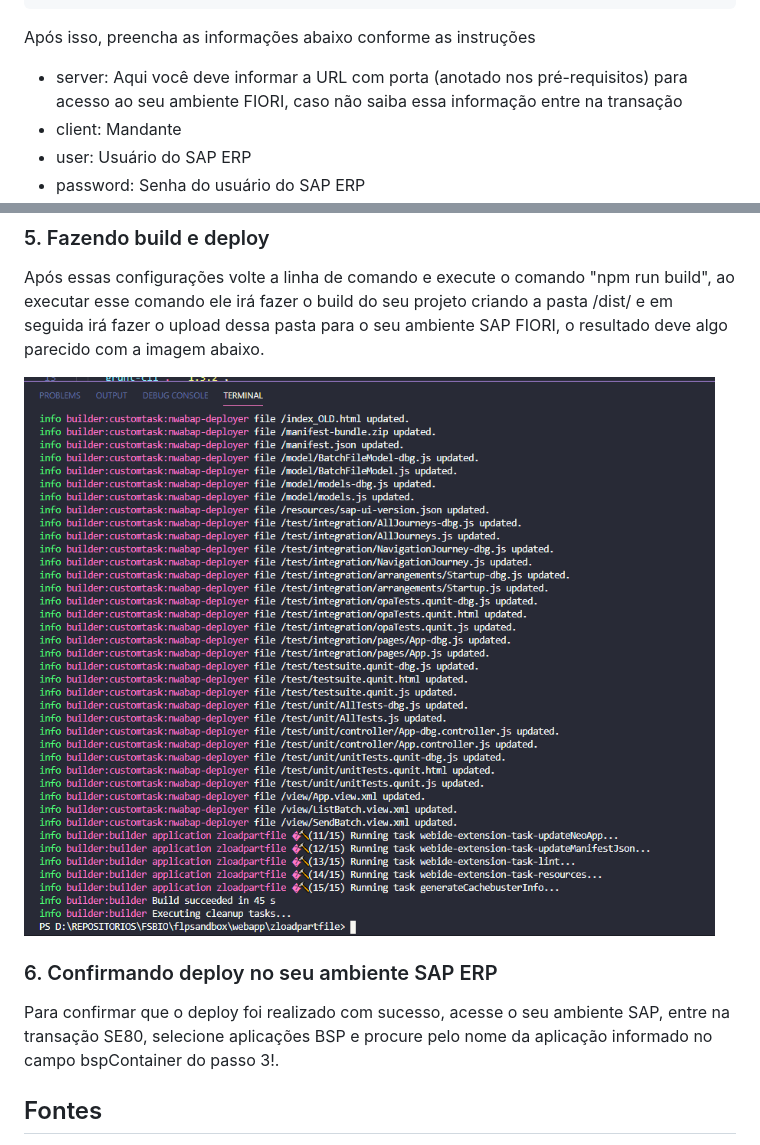
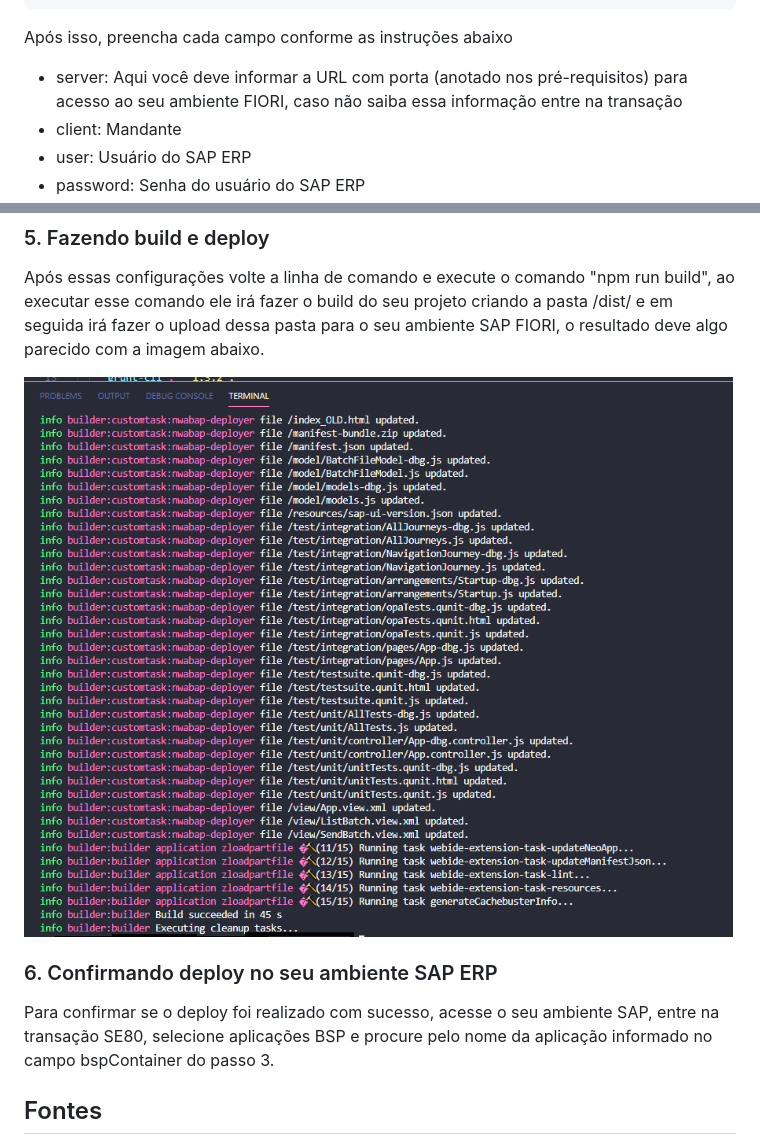
Before and after one commit to MLDOliveira/deploy-sapui5-fiori-onpremisse, a Markdown page: README.md, 2 parts joined by grey strips. Rendered like a GitHub page; pictures changed too: webapp/images/build.png.

````diff
--- a/README.md
+++ b/README.md
@@ -47,7 +47,7 @@ Copie o trecho de código abaixo para o final seu arquivo ui5.yaml
           calculateApplicationIndex: true
 ```
 
-Após isso, preencha as informações abaixo conforme as instruções
+Após isso, preencha cada campo conforme as instruções abaixo
 
 * server: Aqui você deve informar a URL com porta (anotado nos pré-requisitos) para acesso ao seu ambiente FIORI, caso não saiba essa informação entre na transação
 * client: Mandante
@@ -69,7 +69,7 @@ Após essas configurações volte a linha de comando e execute o comando "npm ru
 ![build](https://github.com/MLDOliveira/deploy-sapui5-fiori-onpremisse/blob/master/webapp/images/build.png)
 
 ### 6. Confirmando deploy no seu ambiente SAP ERP
-Para confirmar que o deploy foi realizado com sucesso, acesse o seu ambiente SAP, entre na transação SE80, selecione aplicações BSP e procure pelo nome da aplicação informado no campo bspContainer do passo 3!.
+Para confirmar se o deploy foi realizado com sucesso, acesse o seu ambiente SAP, entre na transação SE80, selecione aplicações BSP e procure pelo nome da aplicação informado no campo bspContainer do passo 3.
 
 ## Fontes
 * https://github.com/pfefferf/ui5-nwabap-deployer/blob/master/packages/grunt-nwabap-ui5uploader/README.md
````
